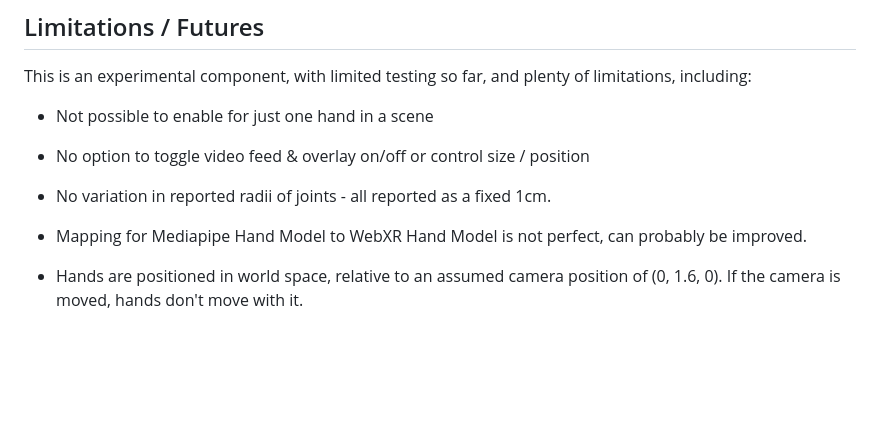
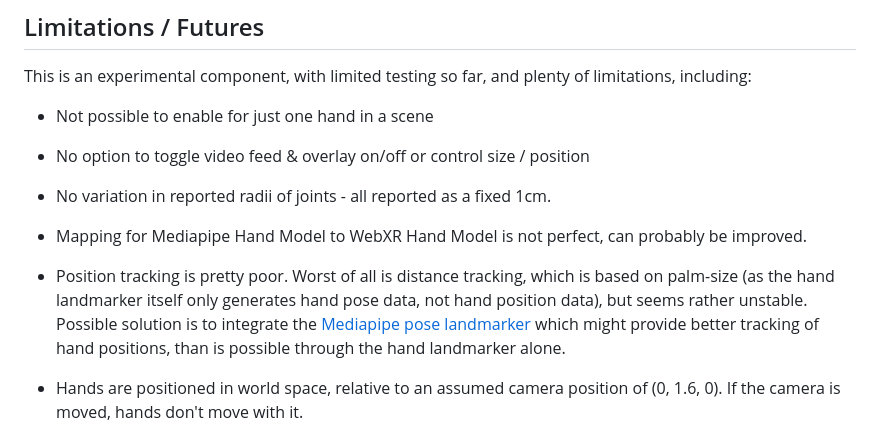
Before and after one commit to diarmidmackenzie/aframe-components, a Markdown page: components/desktop-xr-hands/README.md, the part around the change. GitHub-like rendering; blank space fills up the shorter version.

Commit message:
Note about using pose landmarker to get better hand positions.

```diff
--- a/components/desktop-xr-hands/README.md
+++ b/components/desktop-xr-hands/README.md
@@ -89,6 +89,7 @@ This is an experimental component, with limited testing so far, and plenty of li
 - No option to toggle video feed & overlay on/off or control size / position
 - No variation in reported radii of joints - all reported as a fixed 1cm.
 - Mapping for Mediapipe Hand Model to WebXR Hand Model is not perfect, can probably be improved.
+- Position tracking is pretty poor.  Worst of all is distance tracking, which is based on palm-size (as the hand landmarker itself only generates hand pose data, not hand position data), but seems rather unstable.  Possible solution is to integrate the [Mediapipe pose landmarker](https://developers.google.com/mediapipe/solutions/vision/pose_landmarker) which might provide better tracking of hand positions, than is possible through the hand landmarker alone.
 - Hands are positioned in world space, relative to an assumed camera position of (0, 1.6, 0).  If the camera is moved, hands don't move with it.
 - Gesture detection is untested.  Looking at Mediapipe fingertip positions for a pinch, it looks as though there could be precision issues with getting a reliable pinch.
   ![image-20230829175405101](image-20230829175405101.png)
```
